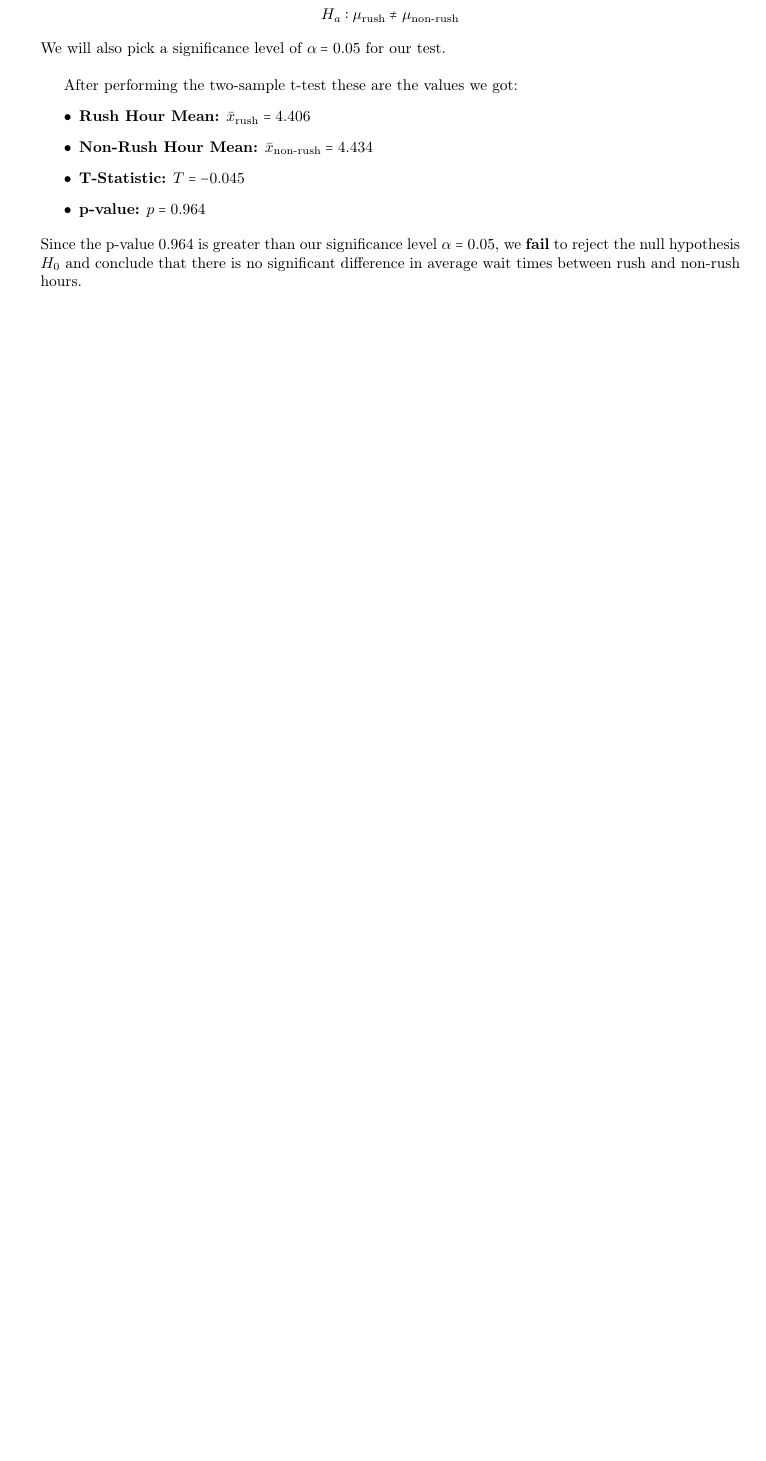
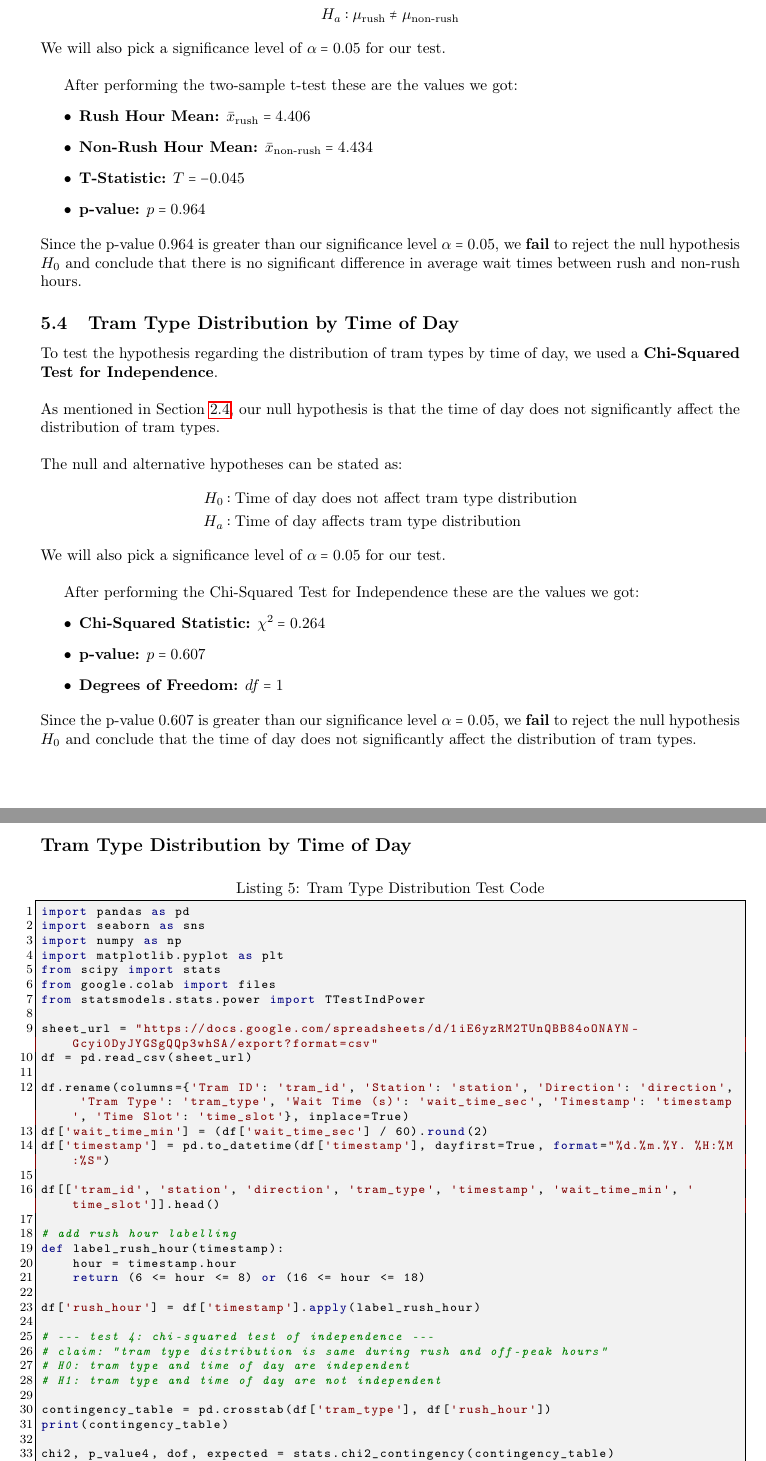
Before and after one commit to EmreArapcicUevak/StatisticalModelingProjectReport, a LaTeX document (main.tex, which reads Code/TramTypeDistributionTest.py): part of page 9 of 14 before the commit and two parts of pages 10 and 17 of 17 after it, the two joined at a grey line, cut so that both start at the same text, the shorter picture padded with empty space. Compiled offline with pdfLaTeX.

Commit message:
Finish work on the tram type distribution test

```diff
--- /dev/null
+++ b/Code/TramTypeDistributionTest.py
@@ -0,0 +1,35 @@
+import pandas as pd
+import seaborn as sns
+import numpy as np
+import matplotlib.pyplot as plt
+from scipy import stats
+from google.colab import files
+from statsmodels.stats.power import TTestIndPower
+
+sheet_url = "https://docs.google.com/spreadsheets/d/1iE6yzRM2TUnQBB84oONAYN-Gcyi0DyJYGSgQQp3whSA/export?format=csv"
+df = pd.read_csv(sheet_url)
+
+df.rename(columns={'Tram ID': 'tram_id', 'Station': 'station', 'Direction': 'direction', 'Tram Type': 'tram_type', 'Wait Time (s)': 'wait_time_sec', 'Timestamp': 'timestamp', 'Time Slot': 'time_slot'}, inplace=True)
+df['wait_time_min'] = (df['wait_time_sec'] / 60).round(2)
+df['timestamp'] = pd.to_datetime(df['timestamp'], dayfirst=True, format="%d.%m.%Y. %H:%M:%S")
+
+df[['tram_id', 'station', 'direction', 'tram_type', 'timestamp', 'wait_time_min', 'time_slot']].head()
+
+# add rush hour labelling
+def label_rush_hour(timestamp):
+    hour = timestamp.hour
+    return (6 <= hour <= 8) or (16 <= hour <= 18)
+
+df['rush_hour'] = df['timestamp'].apply(label_rush_hour)
+
+# --- test 4: chi-squared test of independence ---
+# claim: "tram type distribution is same during rush and off-peak hours"
+# H0: tram type and time of day are independent
+# H1: tram type and time of day are not independent
+
+contingency_table = pd.crosstab(df['tram_type'], df['rush_hour'])
+print(contingency_table)
+
+chi2, p_value4, dof, expected = stats.chi2_contingency(contingency_table)
+
+print("\n--- test 4: chi-squared test of independence ---")
--- a/main.tex
+++ b/main.tex
@@ -441,6 +448,35 @@
 			\noindent Since the p-value \( 0.964 \) is greater than our significance level \( \alpha = 0.05 \),
 			we \textbf{fail} to reject the null hypothesis $H_0$ and conclude that there is no significant difference in average
 			wait times between rush and non-rush hours.
+
+		\subsection{Tram Type Distribution by Time of Day}
+			\noindent To test the hypothesis regarding the distribution of tram types by time of day,
+			we used a \textbf{Chi-Squared Test for Independence}. \\
+
+			\noindent As mentioned in Section~\ref{sec:tram_type_distribution_hypothesis},
+			our null hypothesis is that the time of day does not significantly affect the distribution of tram types. \\
+
+			\noindent The null and alternative hypotheses can be stated as:
+			\begin{align*}
+				H_0: \text{Time of day} &\text{ does not affect tram type distribution} \\
+				H_a: \text{Time of day} &\text{ affects tram type distribution}
+			\end{align*}
+
+			\noindent We will also pick a significance level of \( \alpha = 0.05 \) for our test. \\
+
+			After performing the Chi-Squared Test for Independence these are the values we got:
+			\begin{itemize}
+				\item \textbf{Chi-Squared Statistic:} \( \chi^2 = 0.264 \)
+				\item \textbf{p-value:} \( p = 0.607 \)
+				\item \textbf{Degrees of Freedom:} \( df = 1 \)
+			\end{itemize}
+
+			\vspace{1mm}
+			\noindent Since the p-value \( 0.607 \) is greater than our significance level \( \alpha = 0.05 \),
+			we \textbf{fail} to reject the null hypothesis $H_0$ and conclude that the time of day does not
+			significantly affect the distribution of tram types. \\
+
+	\newpage
 	\begin{appendices}
 		\section{CSV Dataset Contents}
 		\label{sec:rawdata}
@@ -499,6 +535,10 @@
 			\newpage
 			\subsection*{Average Wait Time: Rush vs. Non-Rush Hours}
 				\lstinputlisting[style=pythonstyle, caption={Rush vs Non-Rush Wait Time Test Code}, label={lst:rush_vs_non_rush}]{Code/AverageWaitTimeRushVsNonRush.py}
+
+			\newpage
+			\subsection*{Tram Type Distribution by Time of Day}
+				\lstinputlisting[style=pythonstyle, caption={Tram Type Distribution Test Code}, label={lst:tram_type_distribution}]{Code/TramTypeDistributionTest.py}
 	\end{appendices}
 
 \end{document}
```
Also changed, not shown: Code/TramTypeDistributionTest.py (6 more changed lines), main.tex (7 more changed lines).
